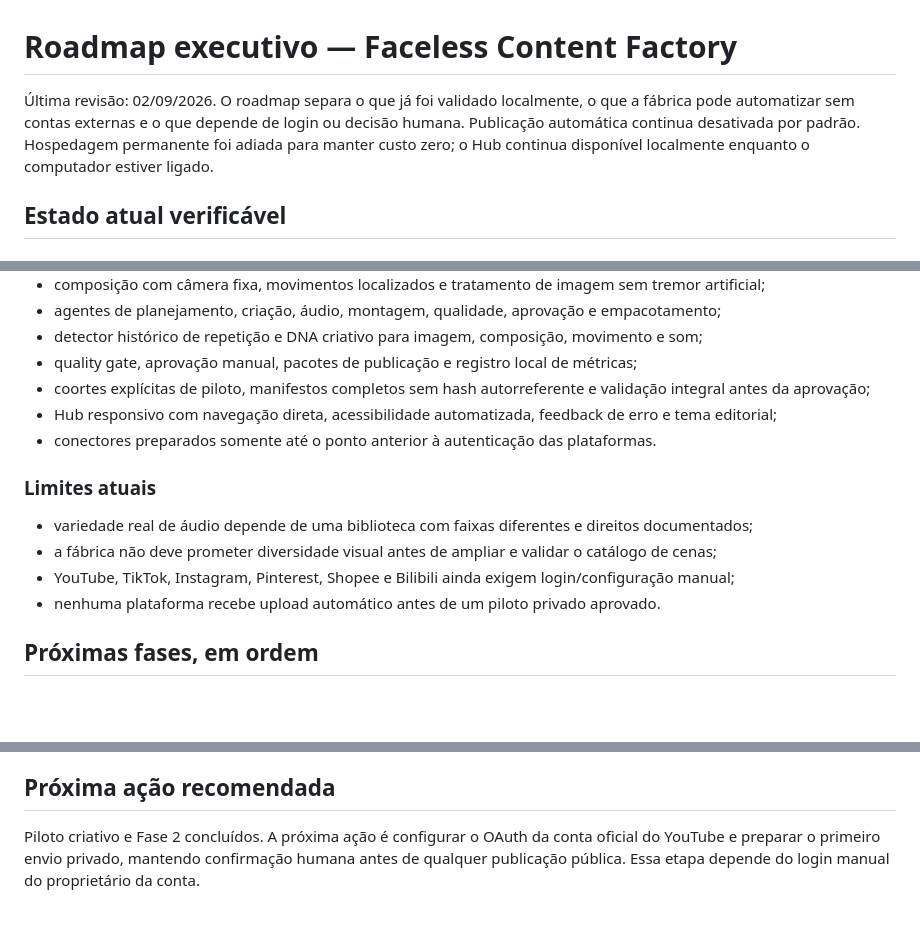
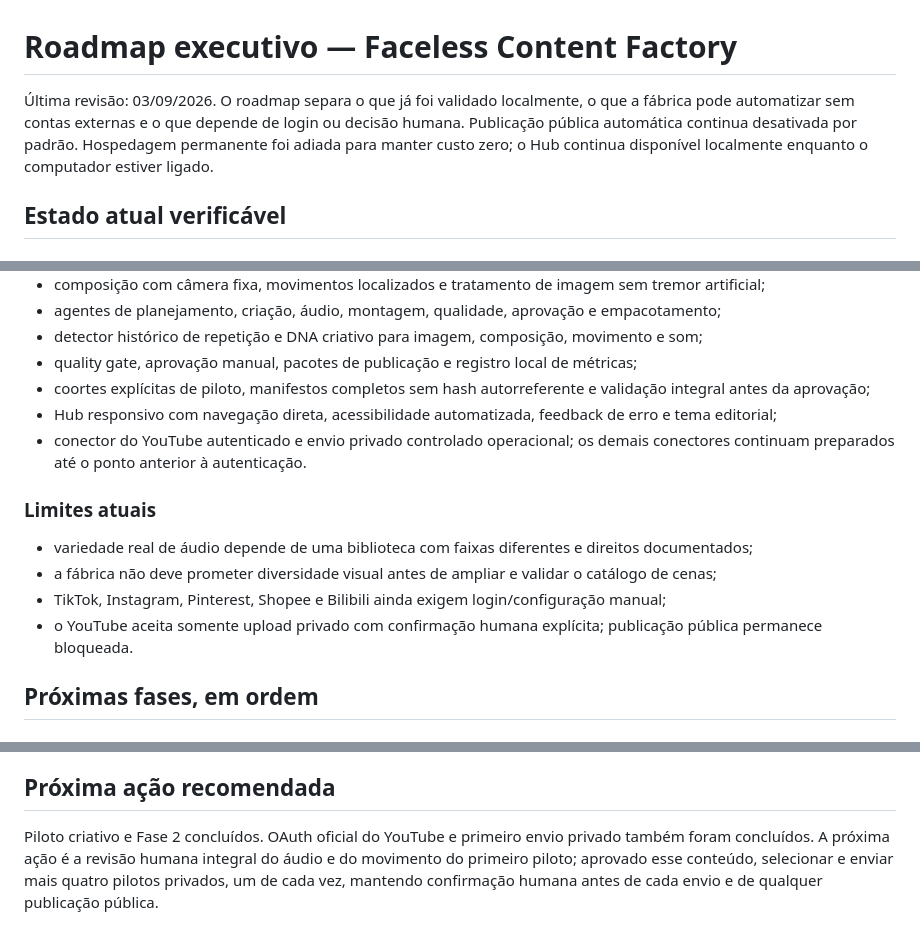
Before and after one commit to yanstutz33/faceless-content-factory, a Markdown page: docs/roadmap.md, 3 parts joined by grey strips. GitHub-like rendering; blank space fills up the shorter version.

Commit message:
Record first private YouTube pilot

```diff
--- a/docs/roadmap.md
+++ b/docs/roadmap.md
@@ -1,6 +1,6 @@
 # Roadmap executivo — Faceless Content Factory
 
-Última revisão: 02/09/2026. O roadmap separa o que já foi validado localmente, o que a fábrica pode automatizar sem contas externas e o que depende de login ou decisão humana. Publicação automática continua desativada por padrão. Hospedagem permanente foi adiada para manter custo zero; o Hub continua disponível localmente enquanto o computador estiver ligado.
+Última revisão: 03/09/2026. O roadmap separa o que já foi validado localmente, o que a fábrica pode automatizar sem contas externas e o que depende de login ou decisão humana. Publicação pública automática continua desativada por padrão. Hospedagem permanente foi adiada para manter custo zero; o Hub continua disponível localmente enquanto o computador estiver ligado.
 
 ## Estado atual verificável
 
@@ -15,14 +15,14 @@
 - quality gate, aprovação manual, pacotes de publicação e registro local de métricas;
 - coortes explícitas de piloto, manifestos completos sem hash autorreferente e validação integral antes da aprovação;
 - Hub responsivo com navegação direta, acessibilidade automatizada, feedback de erro e tema editorial;
-- conectores preparados somente até o ponto anterior à autenticação das plataformas.
+- conector do YouTube autenticado e envio privado controlado operacional; os demais conectores continuam preparados até o ponto anterior à autenticação.
 
 ### Limites atuais
 
 - variedade real de áudio depende de uma biblioteca com faixas diferentes e direitos documentados;
 - a fábrica não deve prometer diversidade visual antes de ampliar e validar o catálogo de cenas;
-- YouTube, TikTok, Instagram, Pinterest, Shopee e Bilibili ainda exigem login/configuração manual;
-- nenhuma plataforma recebe upload automático antes de um piloto privado aprovado.
+- TikTok, Instagram, Pinterest, Shopee e Bilibili ainda exigem login/configuração manual;
+- o YouTube aceita somente upload privado com confirmação humana explícita; publicação pública permanece bloqueada.
 
 ## Próximas fases, em ordem
 
@@ -151,4 +153,4 @@ Um lote só avança quando todas as condições abaixo forem verdadeiras:
 
 ## Próxima ação recomendada
 
-Piloto criativo e Fase 2 concluídos. A próxima ação é configurar o OAuth da conta oficial do YouTube e preparar o primeiro envio privado, mantendo confirmação humana antes de qualquer publicação pública. Essa etapa depende do login manual do proprietário da conta.
+Piloto criativo e Fase 2 concluídos. OAuth oficial do YouTube e primeiro envio privado também foram concluídos. A próxima ação é a revisão humana integral do áudio e do movimento do primeiro piloto; aprovado esse conteúdo, selecionar e enviar mais quatro pilotos privados, um de cada vez, mantendo confirmação humana antes de cada envio e de qualquer publicação pública.
```
Also changed, not shown: other parts of docs/roadmap.md (+2 -0 lines), docs/platform-setup.md (+2 -1 lines).
